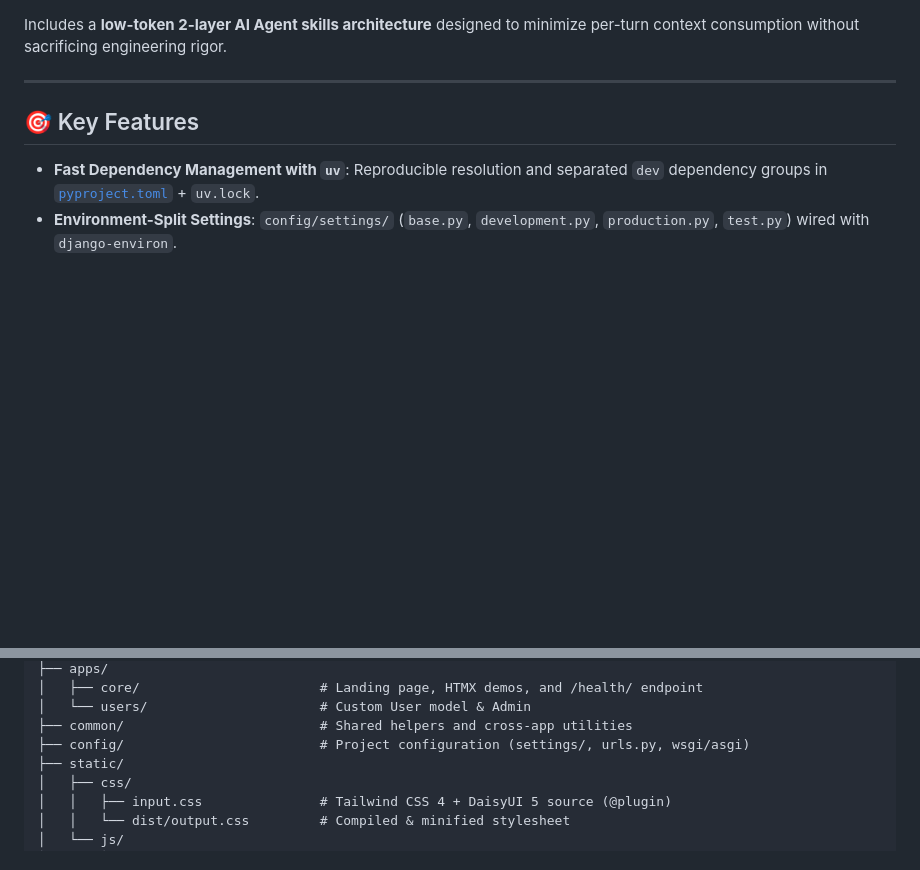
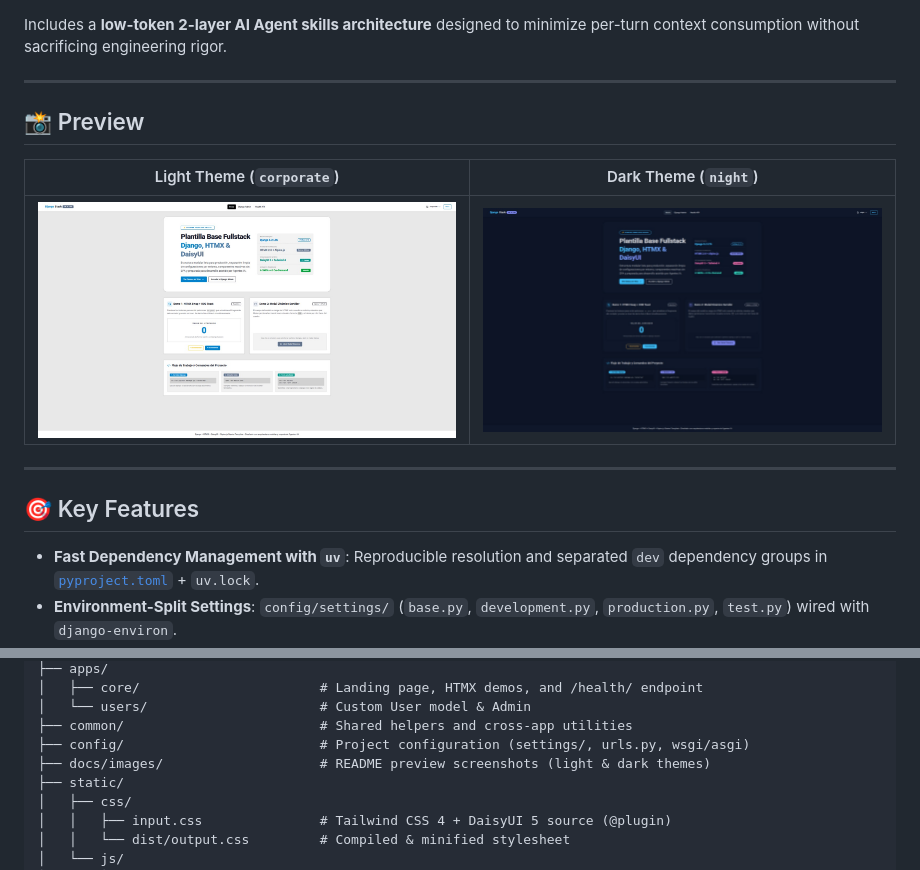
Before and after one commit to fquivera/django-starter-template, a Markdown page: README.md, 2 parts joined by grey strips. Drawn GitHub-style; pictures changed too: docs/images/demo-dark.jpeg (added), docs/images/demo-light.jpeg (added); blank space fills up the shorter version.

```diff
--- a/README.md
+++ b/README.md
@@ -14,6 +14,14 @@
 Production-ready starter template for modern **Django Fullstack** applications built around the **Server-Driven Web Application** paradigm: **Django 5.2 LTS** as the single source of truth, **HTMX 2** for reactive HTML fragment swaps without SPA overhead, **Tailwind CSS 4 + DaisyUI 5** for a semantic themed design system, and **Alpine.js 3** for transient client-side state.
 
 Includes a **low-token 2-layer AI Agent skills architecture** designed to minimize per-turn context consumption without sacrificing engineering rigor.
+
+---
+
+## 📸 Preview
+
+| Light Theme (`corporate`) | Dark Theme (`night`) |
+|---|---|
+| ![Light Theme Preview](./docs/images/demo-light.jpeg) | ![Dark Theme Preview](./docs/images/demo-dark.jpeg) |
 
 ---
 
@@ -59,6 +67,7 @@ django-starter-template/
 │   └── users/                      # Custom User model & Admin
 ├── common/                         # Shared helpers and cross-app utilities
 ├── config/                         # Project configuration (settings/, urls.py, wsgi/asgi)
+├── docs/images/                    # README preview screenshots (light & dark themes)
 ├── static/
 │   ├── css/
 │   │   ├── input.css               # Tailwind CSS 4 + DaisyUI 5 source (@plugin)
```
Also changed, not shown: README.es.md (+9 -0 lines), 1 other file.
